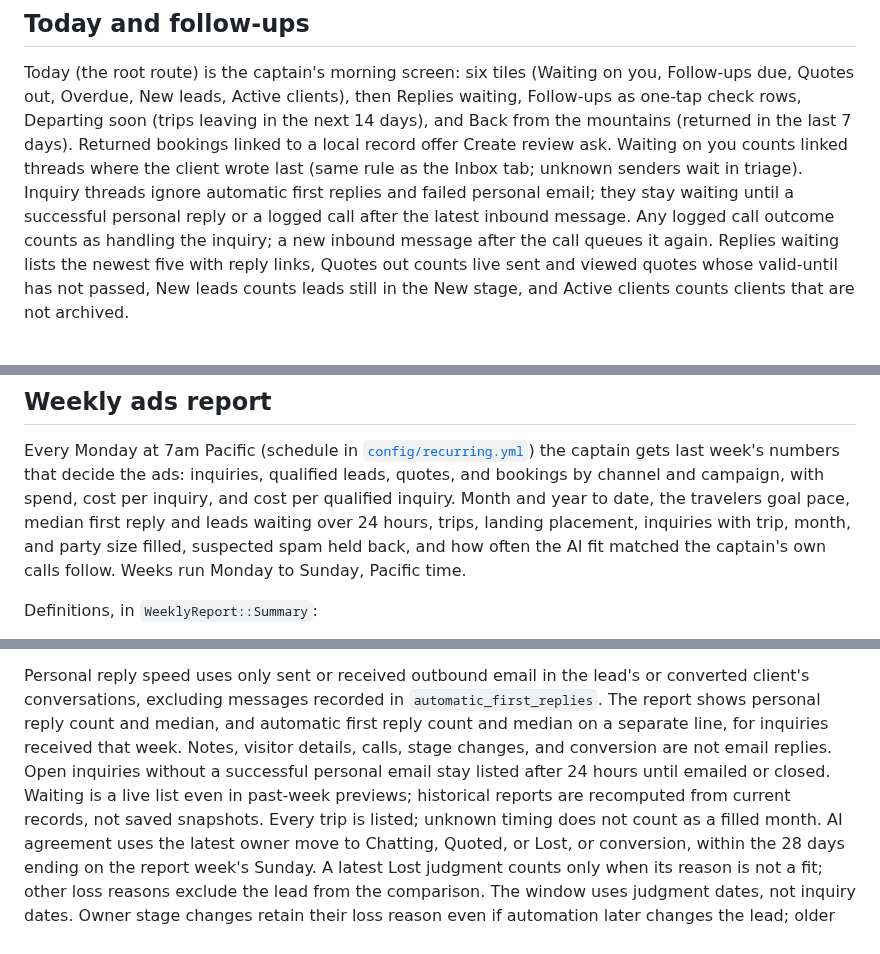
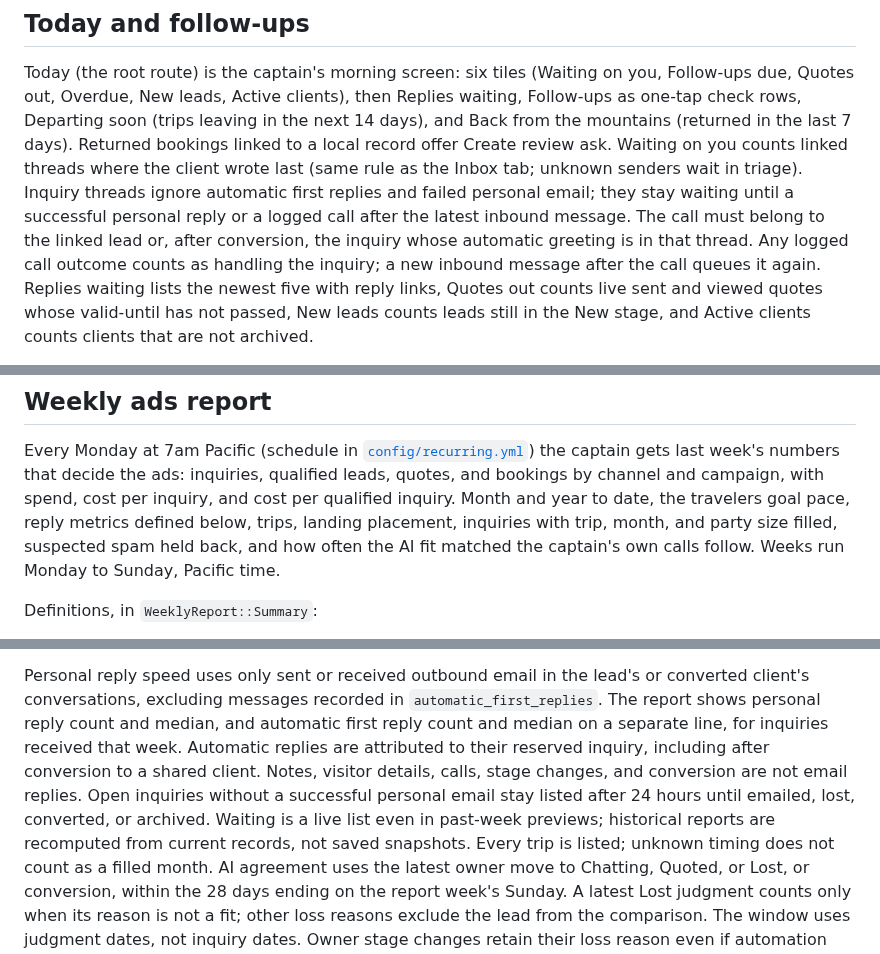
Before and after one commit to SamSherpaDev/PerfectCRM, a Markdown page: README.md, 3 parts joined by grey strips. GitHub-like rendering.

Commit message:
no-mistakes(document): Clarify inquiry reply attribution and waiting documentation

```diff
--- a/README.md
+++ b/README.md
@@ -470,8 +470,10 @@ local record offer Create review ask. Waiting on you counts linked threads
 where the client wrote last (same rule as the Inbox tab; unknown senders
 wait in triage). Inquiry threads ignore automatic first replies and failed
 personal email; they stay waiting until a successful personal reply or a
-logged call after the latest inbound message. Any logged call outcome counts
-as handling the inquiry; a new inbound message after the call queues it again.
+logged call after the latest inbound message. The call must belong to the
+linked lead or, after conversion, the inquiry whose automatic greeting is in
+that thread. Any logged call outcome counts as handling the inquiry; a new
+inbound message after the call queues it again.
 Replies waiting lists the newest five with reply links,
 Quotes out counts live sent and viewed quotes whose valid-until has not
 passed, New leads counts leads still in the New stage, and Active clients
@@ -1075,8 +1077,8 @@ Every Monday at 7am Pacific (schedule in
 [`config/recurring.yml`](config/recurring.yml)) the captain gets last
 week's numbers that decide the ads: inquiries, qualified leads, quotes, and
 bookings by channel and campaign, with spend, cost per inquiry, and cost per
-qualified inquiry. Month and year to date, the travelers goal pace, median
-first reply and leads waiting over 24 hours, trips, landing placement,
+qualified inquiry. Month and year to date, the travelers goal pace, reply
+metrics defined below, trips, landing placement,
 inquiries with trip, month, and party size filled, suspected spam held
 back, and how often the AI fit matched the captain's own calls follow.
 Weeks run Monday to Sunday, Pacific time.
@@ -1107,10 +1109,12 @@ Personal reply speed uses only sent or received outbound email in the lead's or
 converted client's conversations, excluding messages recorded in
 `automatic_first_replies`. The report shows personal reply count and median,
 and automatic first reply count and median on a separate line, for inquiries
-received that week. Notes, visitor details, calls, stage changes, and conversion
-are not email replies. Open inquiries without a successful personal email stay
-listed after 24 hours until emailed or closed. Waiting is a live list even in past-week
-previews; historical reports are recomputed from current records, not saved
+received that week. Automatic replies are attributed to their reserved inquiry,
+including after conversion to a shared client. Notes, visitor details, calls,
+stage changes, and conversion are not email replies. Open inquiries without a
+successful personal email stay listed after 24 hours until emailed, lost,
+converted, or archived. Waiting is a live list even in past-week previews;
+historical reports are recomputed from current records, not saved
 snapshots. Every trip is listed; unknown timing does not count as a filled
 month. AI agreement uses the latest owner move to Chatting, Quoted, or Lost,
 or conversion, within the 28 days ending on the report week's Sunday. A latest
```
